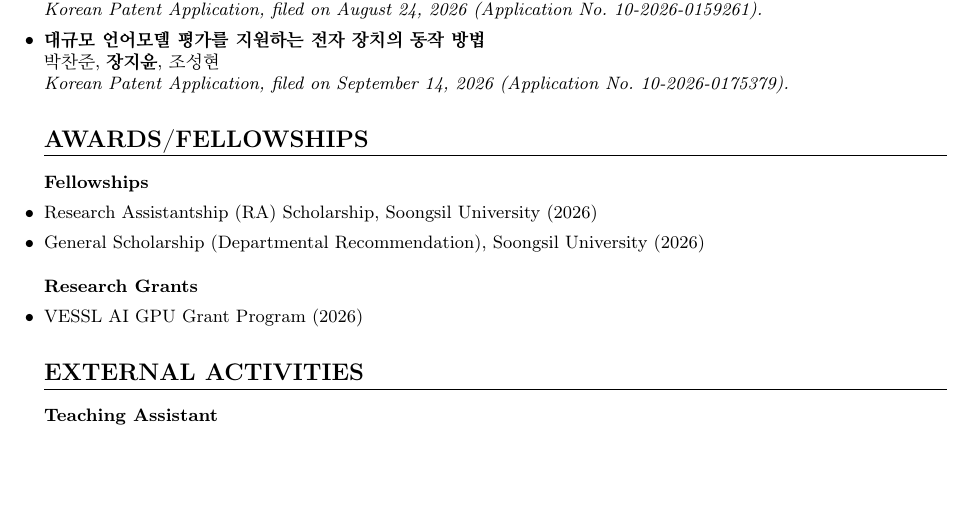
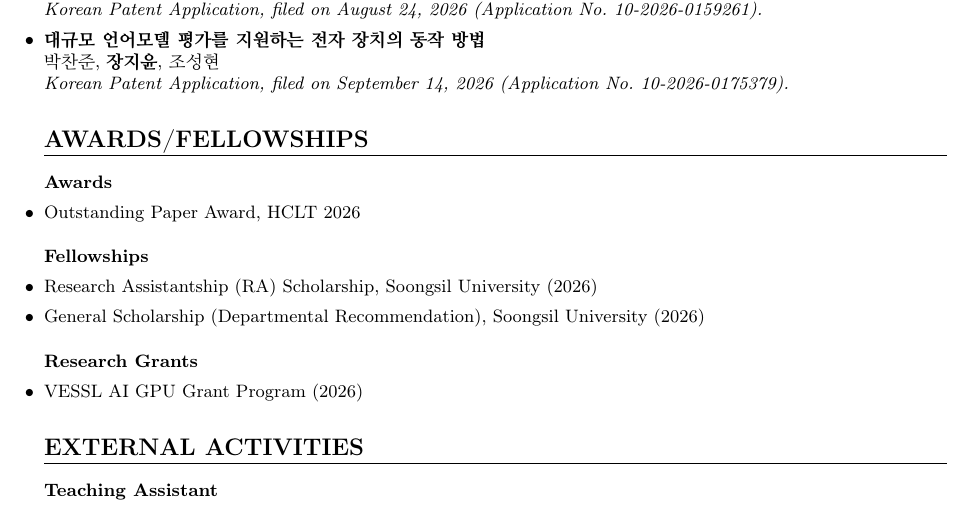
Before and after one commit to jiyoon113/jiyoon113.github.io, a LaTeX CV (Curriculum_Vitae_GiyoonJang.tex): part of page 2 of 2, cut so that both start at the same text, the shorter picture padded with empty space. Compiled offline with pdfLaTeX.

Commit message:
Add HCLT 2026 Outstanding Paper Award
Co-Authored-By: Claude Opus 5.5 <noreply@anthropic.com>

```diff
--- a/Curriculum_Vitae_GiyoonJang.tex
+++ b/Curriculum_Vitae_GiyoonJang.tex
@@ -170,12 +170,11 @@ Benchmarking, Trustworthy and Safe AI, Human-Centered AI Applications}
 \end{itemize}
 
 \seclabel{Awards/Fellowships}
-% No awards yet. Uncomment the block below to add them.
-% \textbf{Awards}
-% \begin{itemize}
-%     \item \small{\placeholder{AWARD NAME}, \placeholder{AWARDING ORGANIZATION} (\placeholder{YEAR})}
-% \end{itemize}
-% \vspace{0.8em}
+\textbf{Awards}
+\begin{itemize}
+    \item \small{Outstanding Paper Award, HCLT 2026}
+\end{itemize}
+\vspace{0.8em}
 \textbf{Fellowships}
 \begin{itemize}
     \item \small{Research Assistantship (RA) Scholarship, Soongsil University (2026)}
```
Also changed, not shown: Curriculum_Vitae_GiyoonJang.pdf.
